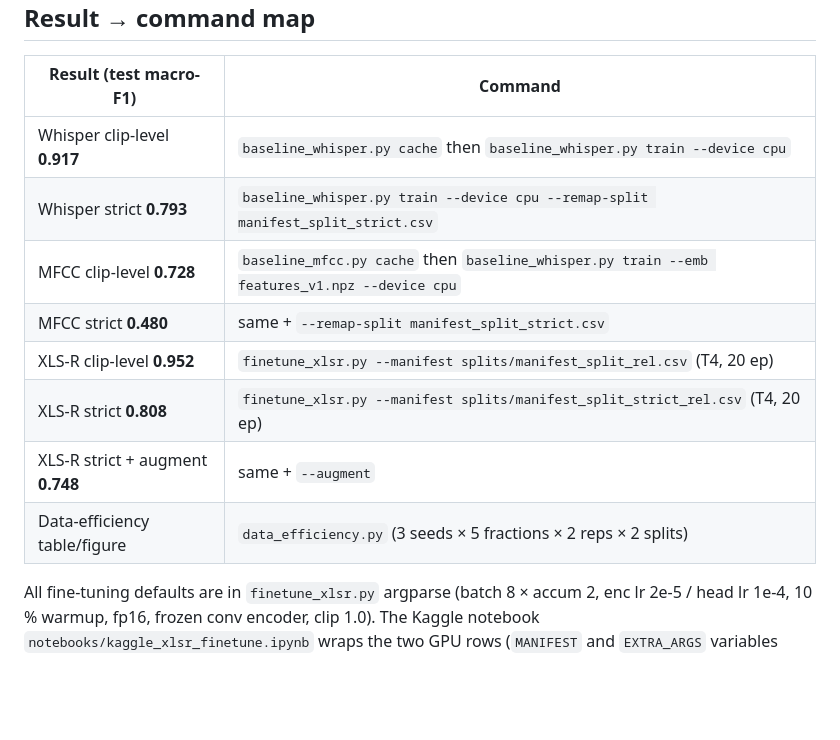
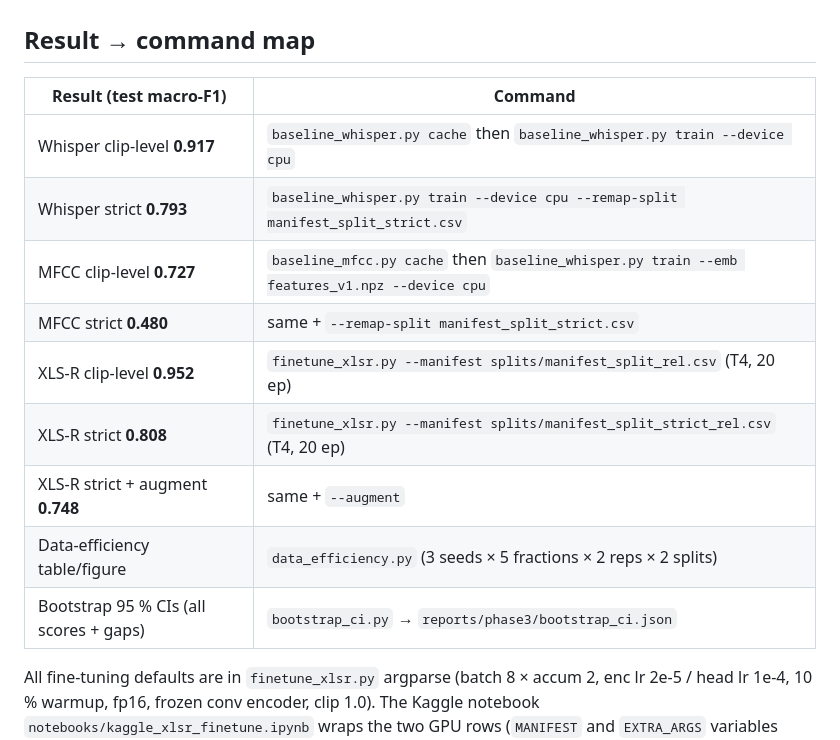
Before and after one commit to towfique-elahe/beyond-words, a Markdown page: docs/reproducibility.md, the part around the change. Drawn GitHub-style; blank space fills up the shorter version.

```diff
--- a/docs/reproducibility.md
+++ b/docs/reproducibility.md
@@ -32,12 +32,13 @@ pseudo-speakers; the committed strict split is the canonical one used everywhere
 |---|---|
 | Whisper clip-level **0.917** | `baseline_whisper.py cache` then `baseline_whisper.py train --device cpu` |
 | Whisper strict **0.793** | `baseline_whisper.py train --device cpu --remap-split manifest_split_strict.csv` |
-| MFCC clip-level **0.728** | `baseline_mfcc.py cache` then `baseline_whisper.py train --emb features_v1.npz --device cpu` |
+| MFCC clip-level **0.727** | `baseline_mfcc.py cache` then `baseline_whisper.py train --emb features_v1.npz --device cpu` |
 | MFCC strict **0.480** | same + `--remap-split manifest_split_strict.csv` |
 | XLS-R clip-level **0.952** | `finetune_xlsr.py --manifest splits/manifest_split_rel.csv` (T4, 20 ep) |
 | XLS-R strict **0.808** | `finetune_xlsr.py --manifest splits/manifest_split_strict_rel.csv` (T4, 20 ep) |
 | XLS-R strict + augment **0.748** | same + `--augment` |
 | Data-efficiency table/figure | `data_efficiency.py` (3 seeds × 5 fractions × 2 reps × 2 splits) |
+| Bootstrap 95 % CIs (all scores + gaps) | `bootstrap_ci.py` → `reports/phase3/bootstrap_ci.json` |
 
 All fine-tuning defaults are in `finetune_xlsr.py` argparse (batch 8 × accum 2,
 enc lr 2e-5 / head lr 1e-4, 10 % warmup, fp16, frozen conv encoder, clip 1.0).
```
Also changed, not shown: README.md (+19 -11 lines), reports/figures/ablation_representation_split.png, 4 other files.
